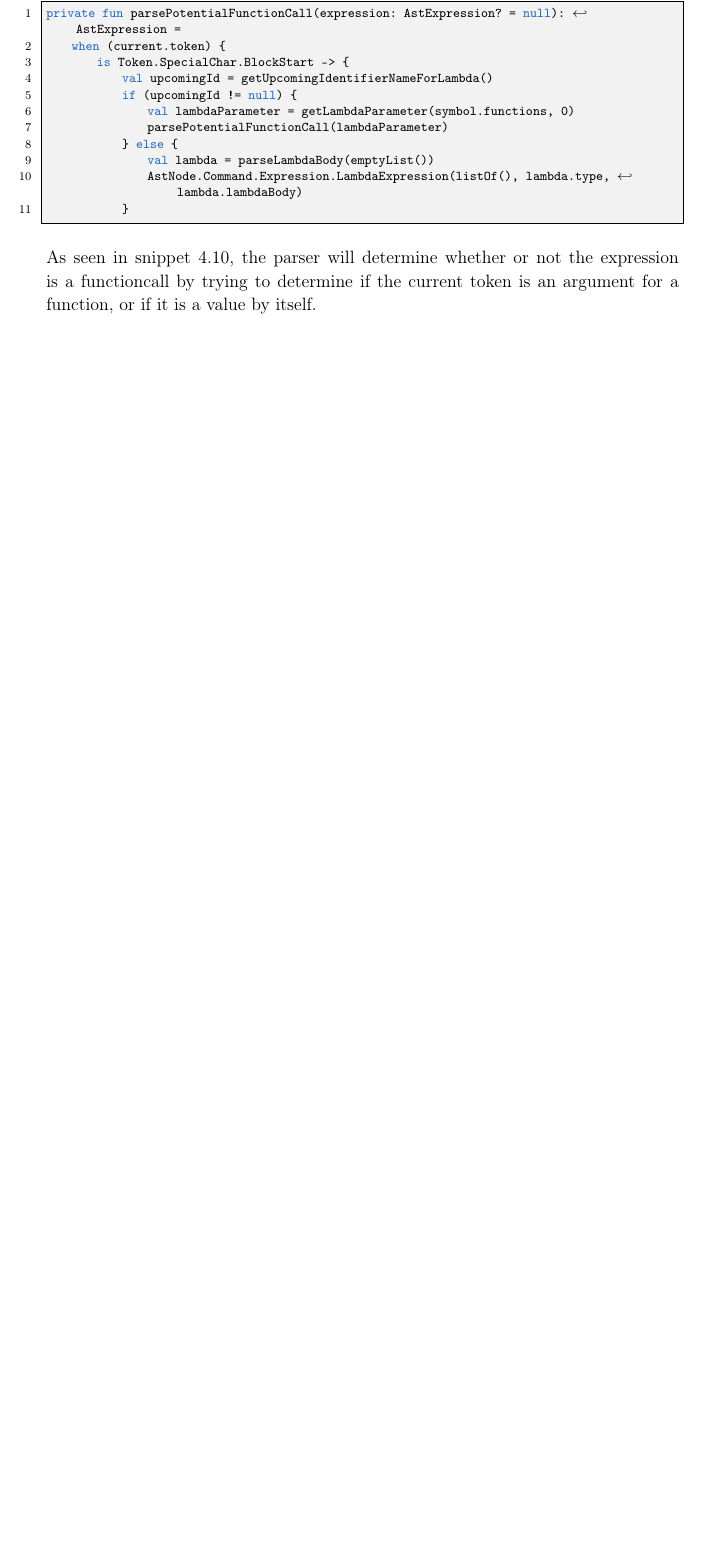
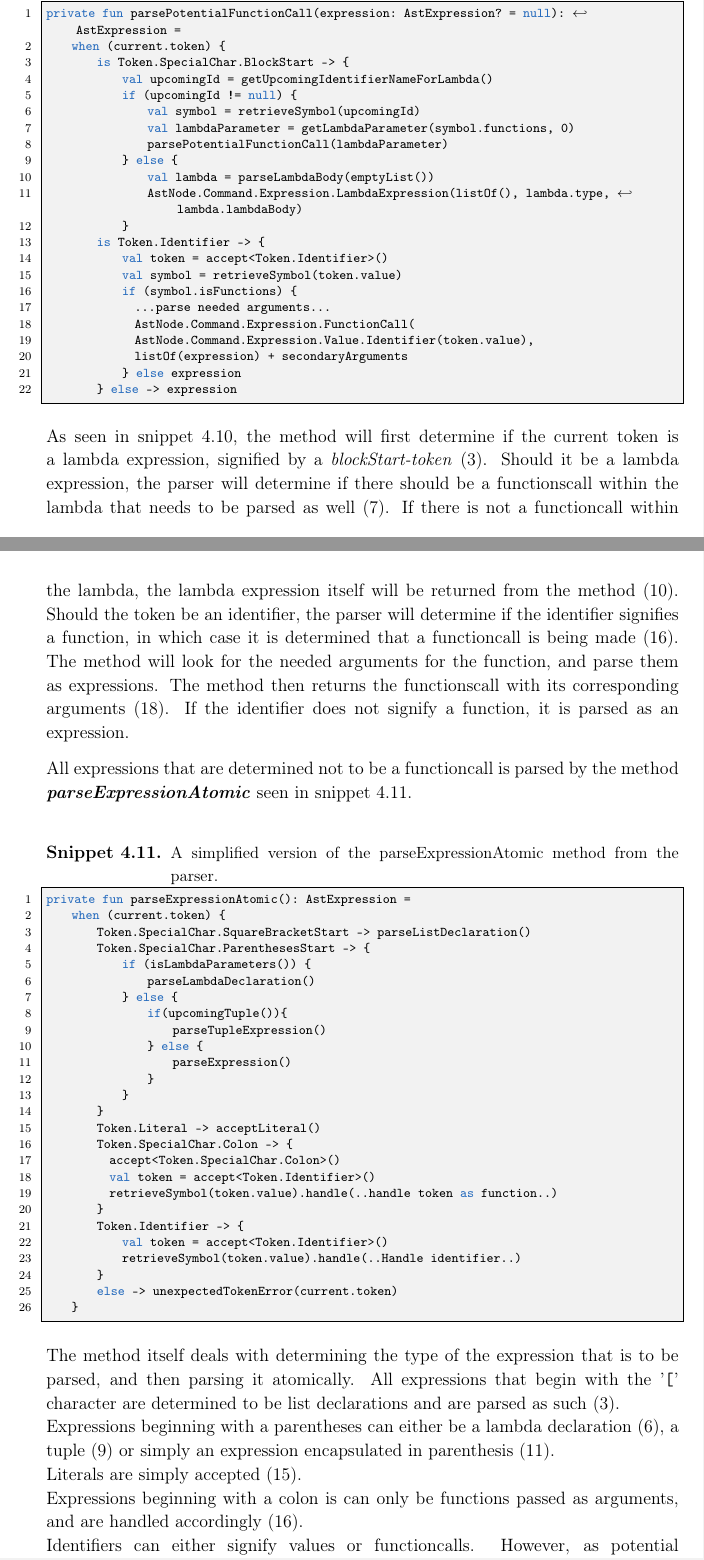
Before and after one commit to HotCL/P4-HCL, a LaTeX thesis (report/main.tex, which reads report/4.Solution/ParserImplementation.tex): part of page 62 of 80 before the commit and two parts of pages 62 and 63 of 82 after it, the two joined at a grey line, cut so that both start at the same text, the shorter picture padded with empty space. Compiled offline with pdfLaTeX.

Commit message:
Wrote about expressionParsing implementations

```diff
--- a/report/4.Solution/ParserImplementation.tex
+++ b/report/4.Solution/ParserImplementation.tex
@@ -128,15 +128,73 @@ private fun parsePotentialFunctionCall(expression: AstExpression? = null): AstEx
         is Token.SpecialChar.BlockStart -> {
             val upcomingId = getUpcomingIdentifierNameForLambda()
             if (upcomingId != null) {
+                val symbol = retrieveSymbol(upcomingId)
                 val lambdaParameter = getLambdaParameter(symbol.functions, 0)
                 parsePotentialFunctionCall(lambdaParameter)
             } else {
                 val lambda = parseLambdaBody(emptyList())
                 AstNode.Command.Expression.LambdaExpression(listOf(), lambda.type, lambda.lambdaBody)
             }
+        is Token.Identifier -> {
+            val token = accept<Token.Identifier>()
+            val symbol = retrieveSymbol(token.value)
+            if (symbol.isFunctions) {
+        	    ...parse needed arguments...
+        	    AstNode.Command.Expression.FunctionCall(
+        	    AstNode.Command.Expression.Value.Identifier(token.value),
+        	    listOf(expression) + secondaryArguments
+            } else expression
+        } else -> expression
 \end{lstlisting}
 
-As seen in snippet \ref{lis:parsePotCall}, the parser will determine whether or not the expression is a functioncall by trying to determine if the current token is an argument for a function, or if it is a value by itself.
+As seen in snippet \ref{lis:parsePotCall}, the method will first determine if the current token is a lambda expression, signified by a \textit{blockStart-token} (3).
+Should it be a lambda expression, the parser will determine if there should be a functionscall within the lambda that needs to be parsed as well (7).
+If there is not a functioncall within the lambda, the lambda expression itself will be returned from the method (10).
+Should the token be an identifier, the parser will determine if the identifier signifies a function, in which case it is determined that a functioncall is being made (16).
+The method will look for the needed arguments for the function, and parse them as expressions.
+The method then returns the functionscall with its corresponding arguments (18).
+If the identifier does not signify a function, it is parsed as an expression.
+
+All expressions that are determined not to be a functioncall is parsed by the method \textbf{\textit{parseExpressionAtomic}} seen in snippet \ref{lis:parseExpr}.
+
+\begin{lstlisting}[language=Kotlin,label=lis:parseExpr,caption=A simplified version of the parseExpressionAtomic method from the parser.]
+private fun parseExpressionAtomic(): AstExpression =
+    when (current.token) {
+        Token.SpecialChar.SquareBracketStart -> parseListDeclaration()
+        Token.SpecialChar.ParenthesesStart -> {
+            if (isLambdaParameters()) {
+                parseLambdaDeclaration()
+            } else {
+                if(upcomingTuple()){
+                    parseTupleExpression()
+                } else {
+                    parseExpression()
+                }
+            }
+        }
+        Token.Literal -> acceptLiteral()
+        Token.SpecialChar.Colon -> {
+        	accept<Token.SpecialChar.Colon>()
+        	val token = accept<Token.Identifier>()
+        	retrieveSymbol(token.value).handle(..handle token as function..)
+        }
+        Token.Identifier -> {
+            val token = accept<Token.Identifier>()
+            retrieveSymbol(token.value).handle(..Handle identifier..)
+        }
+        else -> unexpectedTokenError(current.token)
+    }
+
+\end{lstlisting}
+
+The method itself deals with determining the type of the expression that is to be parsed, and then parsing it atomically.
+All expressions that begin with the '\texttt{[}' character are determined to be list declarations and are parsed as such (3).\\
+Expressions beginning with a parentheses can either be a lambda declaration (6), a tuple (9) or simply an expression encapsulated in parenthesis (11).\\
+Literals are simply accepted (15).\\
+Expressions beginning with a colon is can only be functions passed as arguments, and are handled accordingly (16).\\
+Identifiers can either signify values or functioncalls.
+However, as potential functioncalls have already been handled at this point, the identifier is determined to signify a value and can be parsed accordingly (21).
+If no eligible tokens has been found at this point in parsing, it is determined that a syntax error has occurred and the parser throws an exception (25).
 
 % we may also need to document some of the complex parts of the parser, but we will wait with that, until it is actually more or less completed.
 \input{4.Solution/SymbolTable.tex}
```
